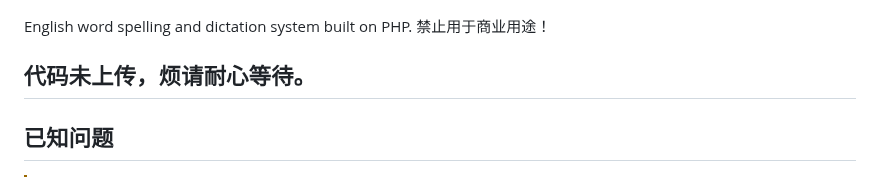
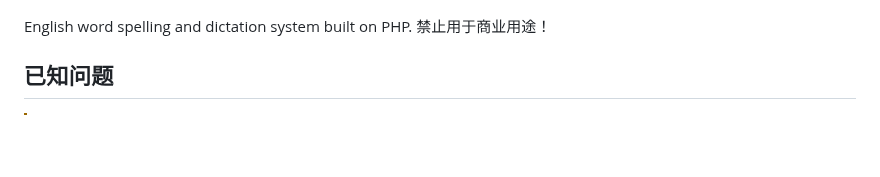
Before and after one commit to CHEN-EXE/ENGLISH-LIKED, a Markdown page: README.md, the part around the change. Drawn GitHub-style; blank space fills up the shorter version.

```diff
--- a/README.md
+++ b/README.md
@@ -16,7 +16,6 @@
 
 English word spelling and dictation system built on PHP.
 禁止用于商业用途！
-## 代码未上传，烦请耐心等待。
 ## 已知问题
 > [!WARNING]
 > 单词朗读无法朗读短语。带空格的单词不能朗读。
```
